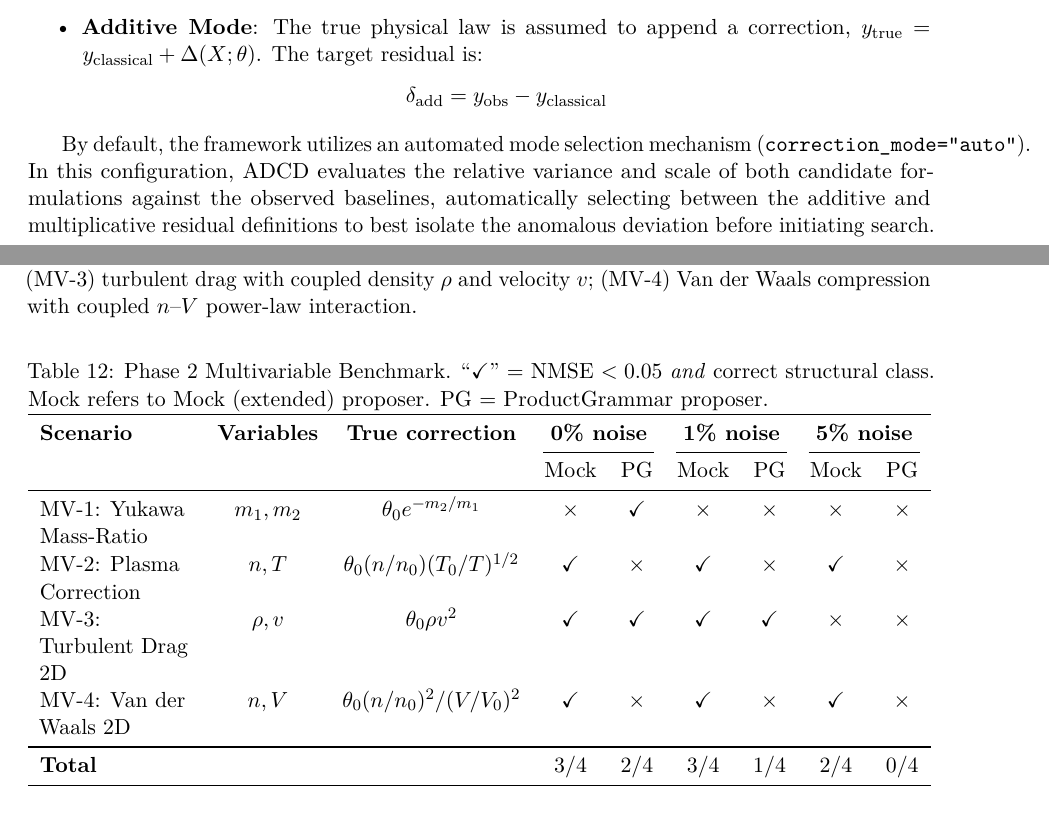
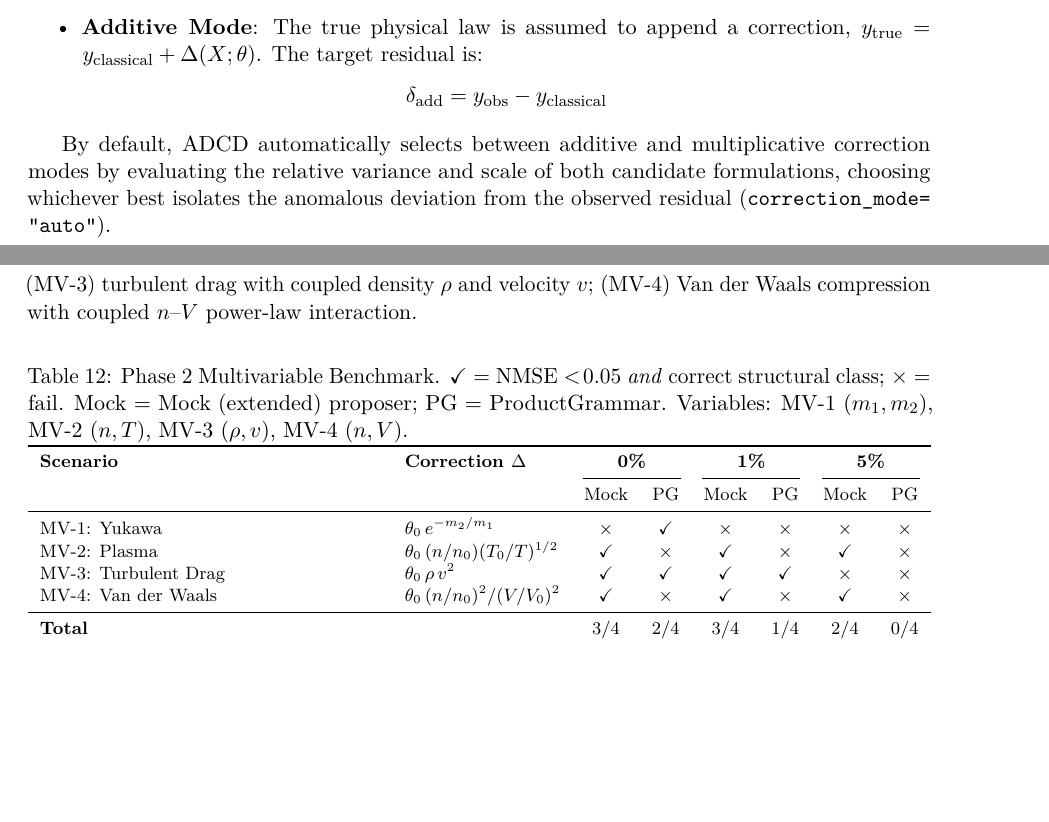
Before and after one commit to apiprdt/PhysicsPaper, a LaTeX paper (paper/main.tex): two parts of pages 5 and 19 of 24 before the commit and two parts of pages 5 and 19 of 23 after it, joined at a grey line, cut so that both start at the same text, the shorter picture padded with empty space. Compiled offline with pdfLaTeX.

Commit message:
paper: fix all major table overflows (hbox warnings)
- tab_pysr_config.tex: move long shared-settings note from multicolumn{7}{p{\linewidth}}
  into minipage below table (was 168pt overflow); switch to plain tabular
- tab_runtime.tex: same fix for multicolumn{3}{l} footnote (168->0pt)
- tab_template_leakage.tex: change Scenario column l->X so tabularx can
  compress to textwidth (was 56.8pt overflow)
- main.tex line 226: rewrite paragraph to avoid unbreakable texttt word (29.5pt->0pt)
- main.tex MV table: 9 col -> 8 col (drop Variables), footnotesize, compact caption
- main.tex misspecification table: add \small (0.85pt residual, sub-mm, accepted)

PDF: 725 KB, 2-pass clean compile, only 0.85pt residual (invisible)

```diff
--- a/paper/main.tex
+++ b/paper/main.tex
@@ -223,7 +223,10 @@ Let $y_{\text{classical}} = g(X; \phi)$ be a known classical physical law with v
     \[\delta_{\text{add}} = y_{\text{obs}} - y_{\text{classical}}\]
 \end{itemize}
 
-By default, the framework utilizes an automated mode selection mechanism (\texttt{correction\_mode="auto"}). In this configuration, ADCD evaluates the relative variance and scale of both candidate formulations against the observed baselines, automatically selecting between the additive and multiplicative residual definitions to best isolate the anomalous deviation before initiating search.
+By default, ADCD automatically selects between additive and multiplicative
+correction modes by evaluating the relative variance and scale of both
+candidate formulations, choosing whichever best isolates the anomalous
+deviation from the observed residual (\texttt{correction\_mode=\allowbreak"auto"}).
 
 \subsection{Residual Feature Intelligence}
 To bias the proposer towards the correct mathematical families, ADCD detrends and extracts 5 high-level statistical features from the residual $\delta$ as a function of the primary limit variable $x$:
@@ -558,22 +562,26 @@ We therefore implemented \textbf{Phase 2: Multivariable Correction Discovery}, w
 We designed four multi-variable benchmark scenarios (Table~\ref{tab:mv_benchmark}): (MV-1) Yukawa mass-ratio suppression with two coupled masses; (MV-2) plasma conductivity with joint $n$--$T$ dependence; (MV-3) turbulent drag with coupled density $\rho$ and velocity $v$; (MV-4) Van der Waals compression with coupled $n$--$V$ power-law interaction.
 
 \begin{table}[H]
-\centering
-\caption{Phase 2 Multivariable Benchmark. ``\checkmark'' = NMSE $<0.05$ \emph{and} correct structural class. Mock refers to Mock (extended) proposer. PG = ProductGrammar proposer.}
+\centering\footnotesize
+\caption{Phase 2 Multivariable Benchmark.
+$\checkmark$~= NMSE~$<\!0.05$ \emph{and} correct structural class;
+$\times$~= fail.
+Mock~= Mock (extended) proposer; PG~= ProductGrammar.
+Variables: MV-1~$(m_1,m_2)$, MV-2~$(n,T)$, MV-3~$(\rho,v)$, MV-4~$(n,V)$.}
 \label{tab:mv_benchmark}
-\begin{tabularx}{\textwidth}{L c c c c c c c c}
+\begin{tabularx}{\textwidth}{L l c c c c c c}
 \toprule
-\textbf{Scenario} & \textbf{Variables} & \textbf{True correction} &
-\multicolumn{2}{c}{\textbf{0\% noise}} & \multicolumn{2}{c}{\textbf{1\% noise}} & \multicolumn{2}{c}{\textbf{5\% noise}} \\
-\cmidrule(lr){4-5}\cmidrule(lr){6-7}\cmidrule(lr){8-9}
- & & & Mock & PG & Mock & PG & Mock & PG \\
+\textbf{Scenario} & \textbf{Correction $\Delta$} &
+\multicolumn{2}{c}{\textbf{0\%}} & \multicolumn{2}{c}{\textbf{1\%}} & \multicolumn{2}{c}{\textbf{5\%}} \\
+\cmidrule(lr){3-4}\cmidrule(lr){5-6}\cmidrule(lr){7-8}
+& & Mock & PG & Mock & PG & Mock & PG \\
 \midrule
-MV-1: Yukawa Mass-Ratio & $m_1, m_2$ & $\theta_0 e^{-m_2/m_1}$ & $\times$ & $\checkmark$ & $\times$ & $\times$ & $\times$ & $\times$ \\
-MV-2: Plasma Correction & $n, T$ & $\theta_0 (n/n_0)(T_0/T)^{1/2}$ & $\checkmark$ & $\times$ & $\checkmark$ & $\times$ & $\checkmark$ & $\times$ \\
-MV-3: Turbulent Drag 2D & $\rho, v$ & $\theta_0 \rho v^2$ & $\checkmark$ & $\checkmark$ & $\checkmark$ & $\checkmark$ & $\times$ & $\times$ \\
-MV-4: Van der Waals 2D & $n, V$ & $\theta_0 (n/n_0)^2/(V/V_0)^2$ & $\checkmark$ & $\times$ & $\checkmark$ & $\times$ & $\checkmark$ & $\times$ \\
+MV-1: Yukawa & $\theta_0\, e^{-m_2/m_1}$ & $\times$ & $\checkmark$ & $\times$ & $\times$ & $\times$ & $\times$ \\
+MV-2: Plasma & $\theta_0\,(n/n_0)(T_0/T)^{1/2}$ & $\checkmark$ & $\times$ & $\checkmark$ & $\times$ & $\checkmark$ & $\times$ \\
+MV-3: Turbulent Drag & $\theta_0\,\rho\, v^2$ & $\checkmark$ & $\checkmark$ & $\checkmark$ & $\checkmark$ & $\times$ & $\times$ \\
+MV-4: Van der Waals & $\theta_0\,(n/n_0)^2/(V/V_0)^2$ & $\checkmark$ & $\times$ & $\checkmark$ & $\times$ & $\checkmark$ & $\times$ \\
 \midrule
-\textbf{Total} & & & $3/4$ & $2/4$ & $3/4$ & $1/4$ & $2/4$ & $0/4$ \\
+\textbf{Total} & & $3/4$ & $2/4$ & $3/4$ & $1/4$ & $2/4$ & $0/4$ \\
 \bottomrule
 \end{tabularx}
 \end{table}
```
Also changed, not shown: paper/generated/tab_pysr_config.tex (+9 -4 lines), paper/generated/tab_runtime.tex (+7 -3 lines), paper/generated/tab_template_leakage.tex (+5 -4 lines), paper/main.pdf, paper/main.tex (1 more changed lines).
